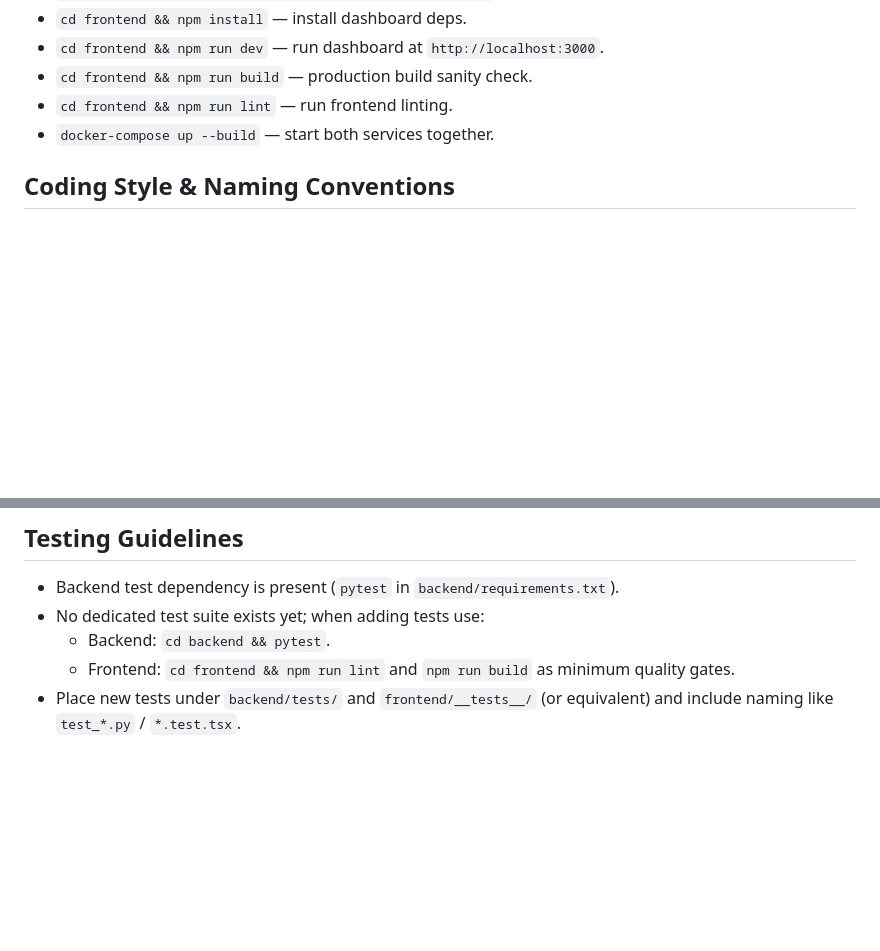
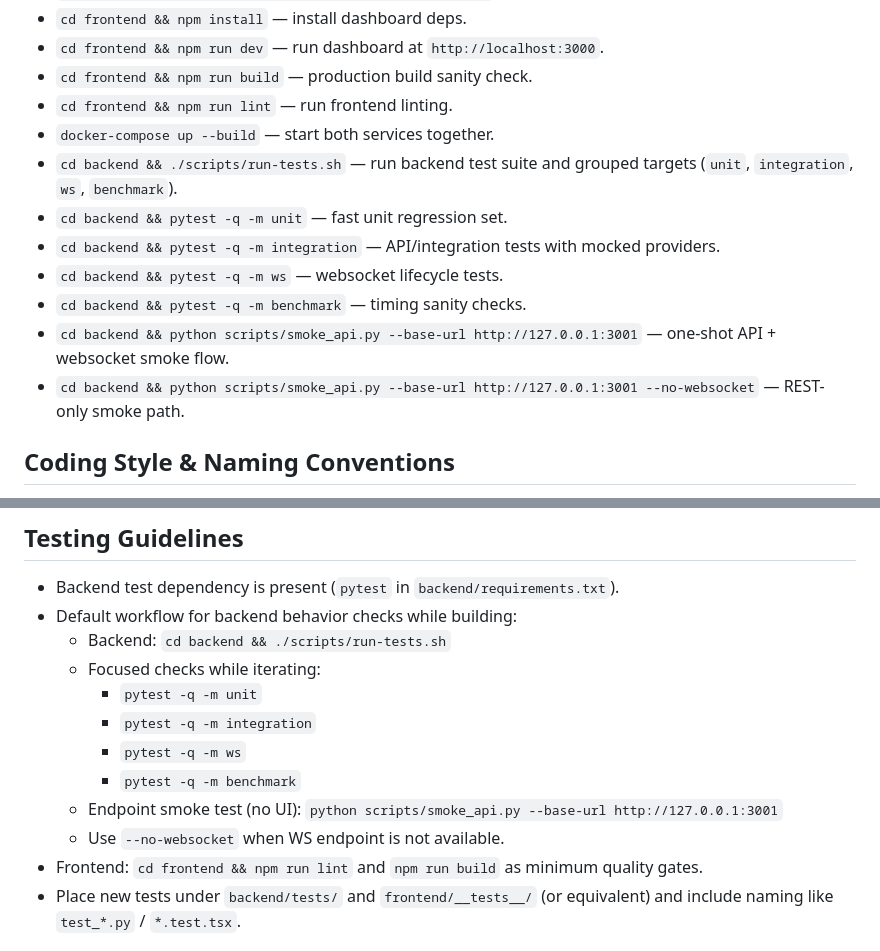
Before and after one commit to Pranav-Karra-3301/treehacks-26, a Markdown page: AGENTS.md, 2 parts joined by grey strips. GitHub-like rendering; blank space fills up the shorter version.

```diff
--- a/AGENTS.md
+++ b/AGENTS.md
@@ -26,6 +26,13 @@ This repo is a two-service app.
 - `cd frontend && npm run build` — production build sanity check.
 - `cd frontend && npm run lint` — run frontend linting.
 - `docker-compose up --build` — start both services together.
+- `cd backend && ./scripts/run-tests.sh` — run backend test suite and grouped targets (`unit`, `integration`, `ws`, `benchmark`).
+- `cd backend && pytest -q -m unit` — fast unit regression set.
+- `cd backend && pytest -q -m integration` — API/integration tests with mocked providers.
+- `cd backend && pytest -q -m ws` — websocket lifecycle tests.
+- `cd backend && pytest -q -m benchmark` — timing sanity checks.
+- `cd backend && python scripts/smoke_api.py --base-url http://127.0.0.1:3001` — one-shot API + websocket smoke flow.
+- `cd backend && python scripts/smoke_api.py --base-url http://127.0.0.1:3001 --no-websocket` — REST-only smoke path.
 
 ## Coding Style & Naming Conventions
 - Python: follow existing style (`snake_case` for funcs/vars, `CamelCase` classes, 4-space indent, type hints where practical).
@@ -35,9 +42,16 @@ This repo is a two-service app.
 
 ## Testing Guidelines
 - Backend test dependency is present (`pytest` in `backend/requirements.txt`).
-- No dedicated test suite exists yet; when adding tests use:
-  - Backend: `cd backend && pytest`.
-  - Frontend: `cd frontend && npm run lint` and `npm run build` as minimum quality gates.
+- Default workflow for backend behavior checks while building:
+  - Backend: `cd backend && ./scripts/run-tests.sh`
+  - Focused checks while iterating:
+    - `pytest -q -m unit`
+    - `pytest -q -m integration`
+    - `pytest -q -m ws`
+    - `pytest -q -m benchmark`
+  - Endpoint smoke test (no UI): `python scripts/smoke_api.py --base-url http://127.0.0.1:3001`
+  - Use `--no-websocket` when WS endpoint is not available.
+- Frontend: `cd frontend && npm run lint` and `npm run build` as minimum quality gates.
 - Place new tests under `backend/tests/` and `frontend/__tests__/` (or equivalent) and include naming like `test_*.py` / `*.test.tsx`.
 
 ## Commit & Pull Request Guidelines
```
Also changed, not shown: CLAUDE.md (+23 -1 lines).
